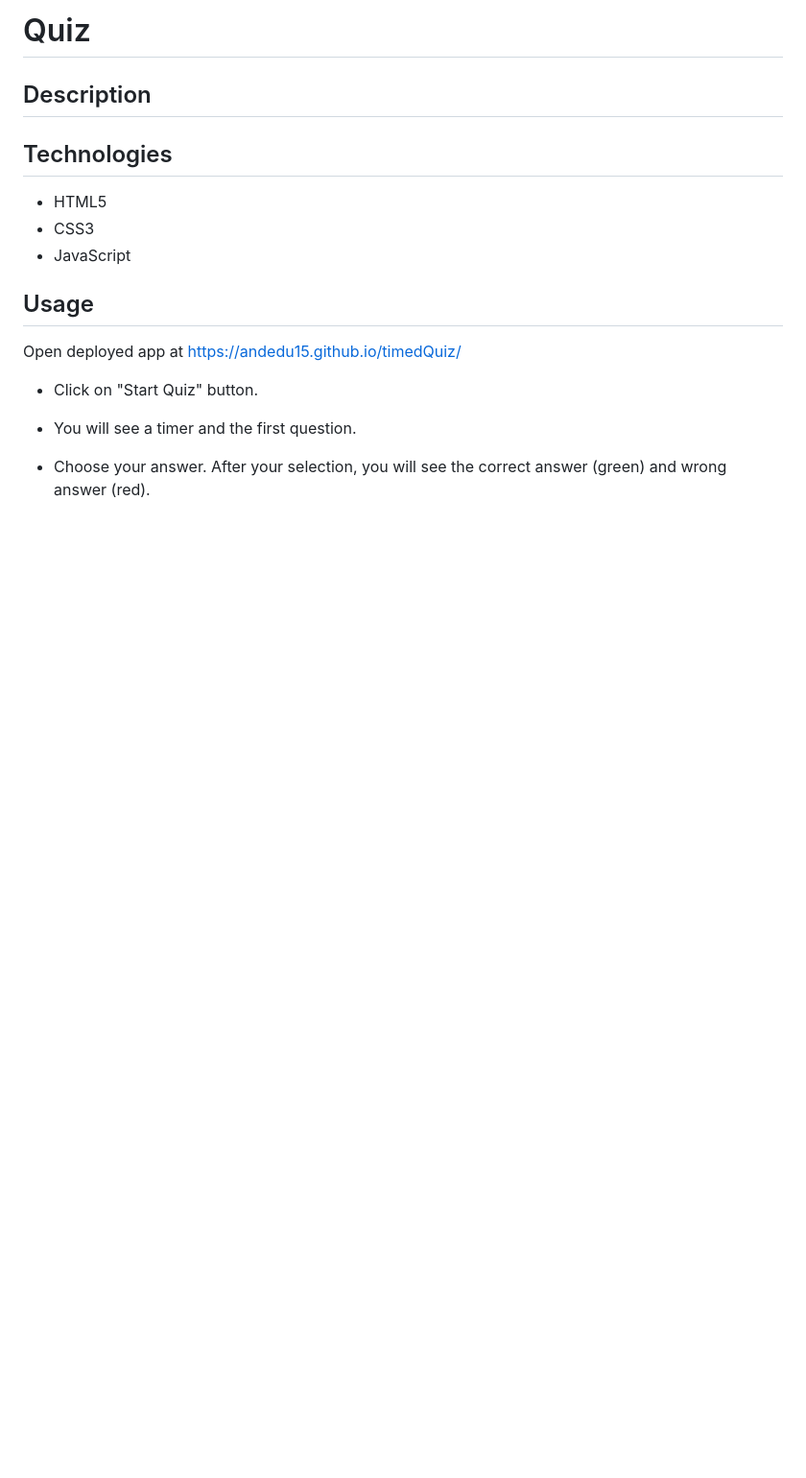
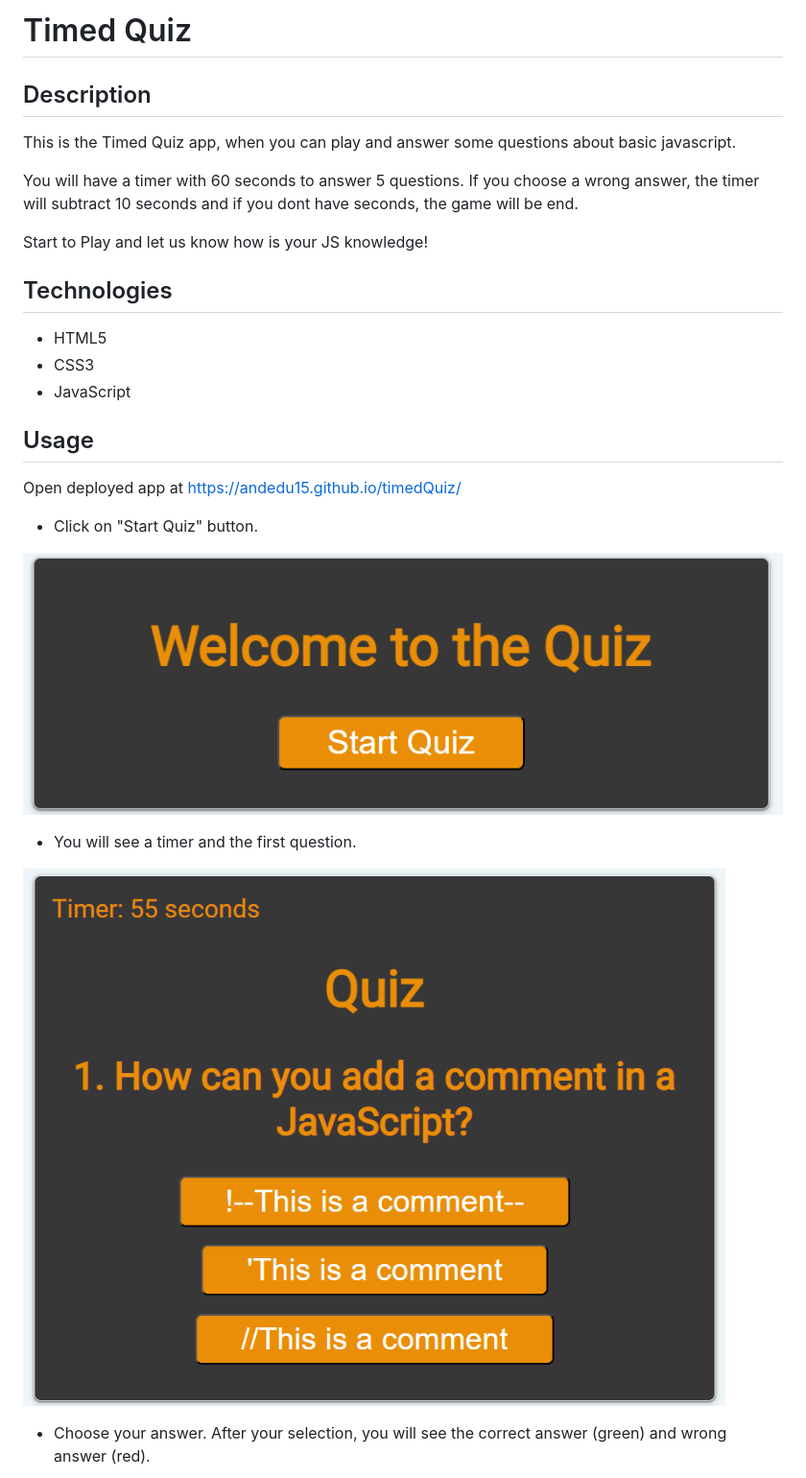
Before and after one commit to andedu15/timedQuiz, a Markdown page: README.md, the part around the change printed below. Shown: that part at 96% size. GitHub-like rendering; pictures changed too: assets/img/image-1.png (added), assets/img/image.png (added); blank space fills up the shorter version.

```diff
--- a/README.md
+++ b/README.md
@@ -1,8 +1,12 @@
-# Quiz
+# Timed Quiz
 
 ## Description
 
+This is the Timed Quiz app, when you can play and answer some questions about basic javascript.
 
+You will have a timer with 60 seconds to answer 5 questions. If you choose a wrong answer, the timer will subtract 10 seconds and if you dont have seconds, the game will be end.
+
+Start to Play and let us know how is your JS knowledge!
 
 ## Technologies
 
@@ -16,11 +20,11 @@ Open deployed app at https://andedu15.github.io/timedQuiz/
 
  - Click on "Start Quiz" button.
 
-
+![Alt text](assets/img/image.png)
 
  - You will see a timer and the first question.
 
-
+ ![Alt text](assets/img/image-1.png)
 
  - Choose your answer. After your selection, you will see the correct answer (green) and wrong answer (red).
 
```
Also changed, not shown: other parts of README.md (+9 -18 lines), assets/img/image-2.png (added), assets/img/image-3.png (added), assets/img/image-4.png (added), assets/img/image-5.png (added), 1 other file.
